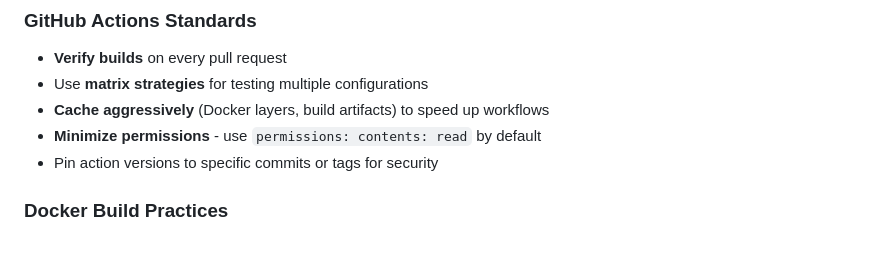
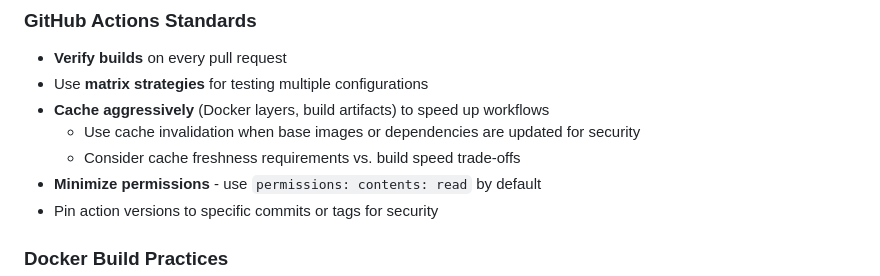
Before and after one commit to mike12806/resume, a Markdown page: .github/copilot-instructions.md, the part around the change. Rendered like a GitHub page; blank space fills up the shorter version.

Commit message:
Add cache invalidation guidance for security updates
Co-authored-by: mike12806 <80599490+mike12806@users.noreply.github.com>

```diff
--- a/.github/copilot-instructions.md
+++ b/.github/copilot-instructions.md
@@ -74,6 +74,8 @@ This project uses **Renovate** for automated dependency updates:
 - **Verify builds** on every pull request
 - Use **matrix strategies** for testing multiple configurations
 - **Cache aggressively** (Docker layers, build artifacts) to speed up workflows
+  - Use cache invalidation when base images or dependencies are updated for security
+  - Consider cache freshness requirements vs. build speed trade-offs
 - **Minimize permissions** - use `permissions: contents: read` by default
 - Pin action versions to specific commits or tags for security
 
```
